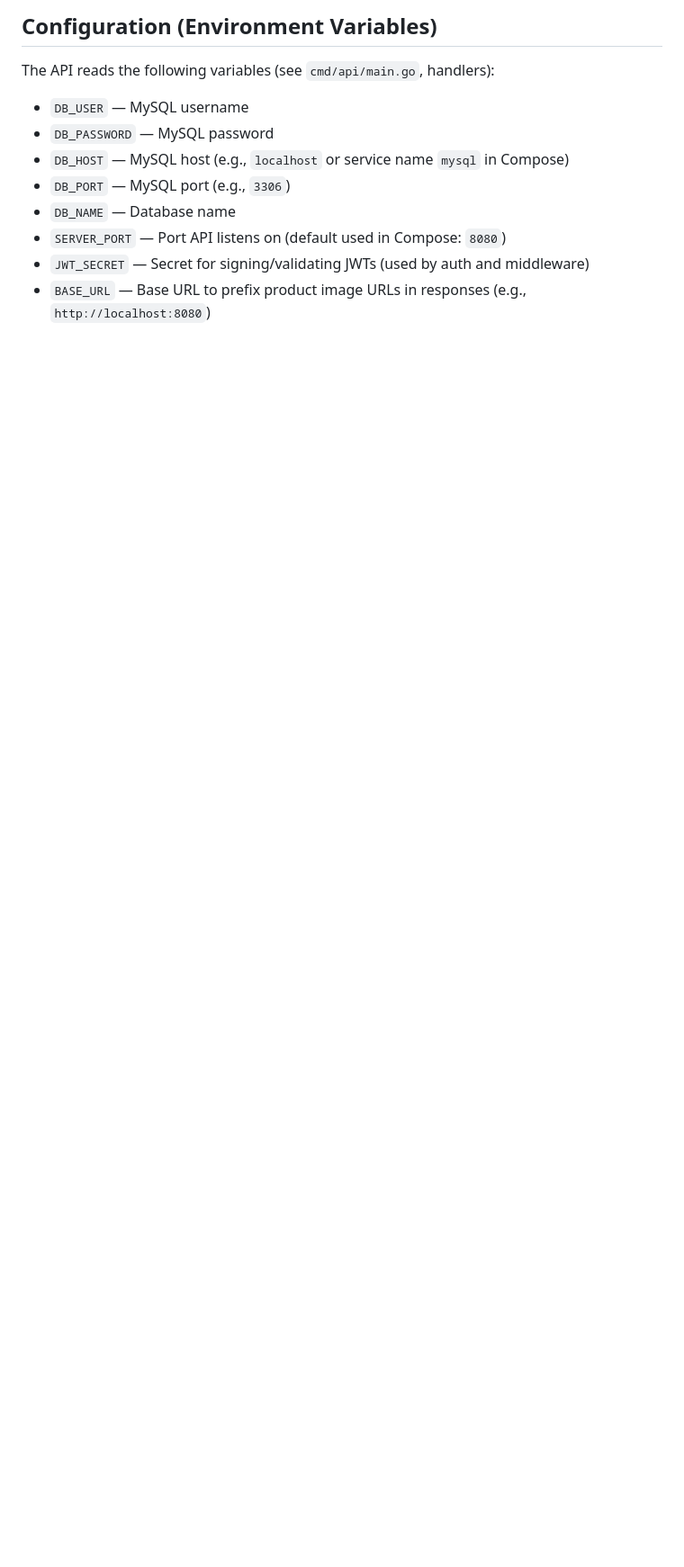
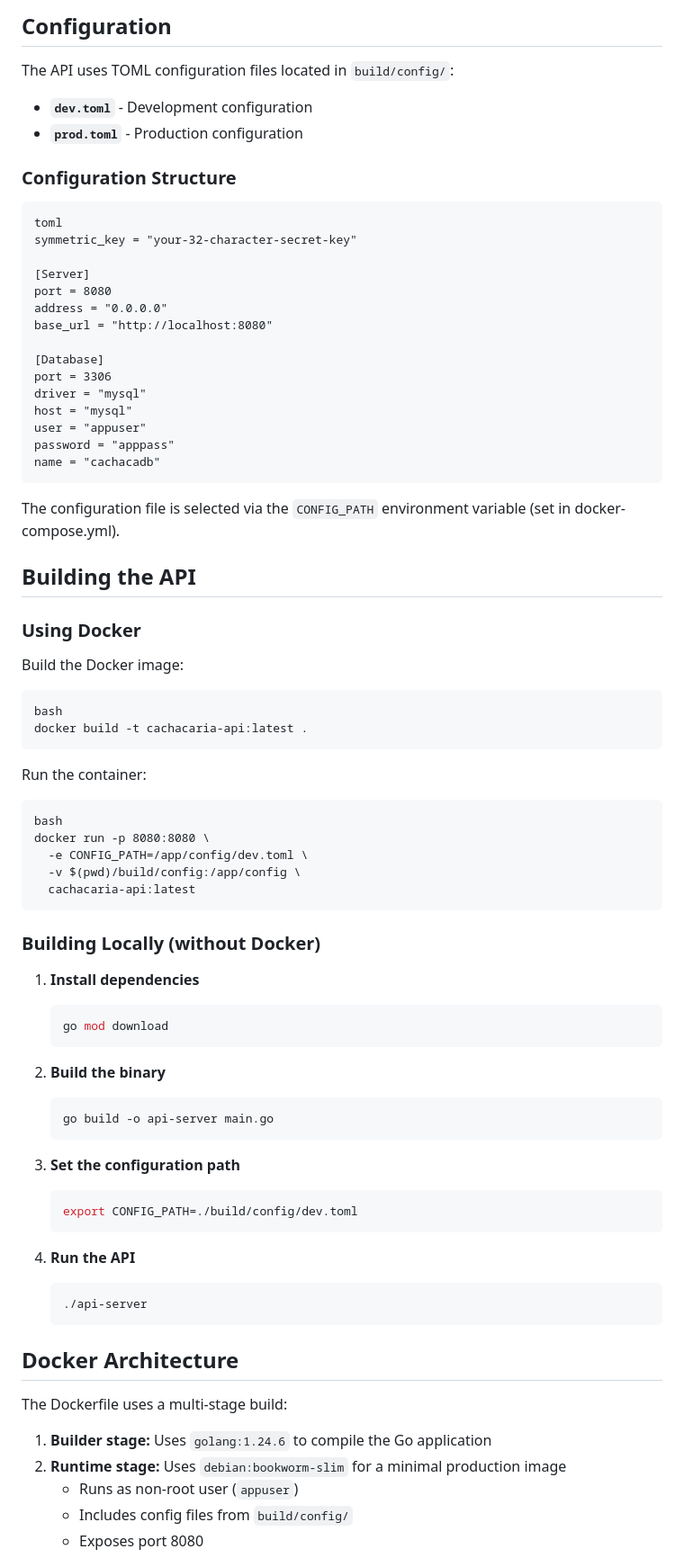
Before and after one commit to Gsdagustavo/cachacaria-api, a Markdown page: README.md, the part around the change printed below. Shown: that part at 90% size. Rendered like a GitHub page; blank space fills up the shorter version.

````diff
--- a/README.md
+++ b/README.md
@@ -57,11 +45,77 @@ Note: Some endpoints enforce HTTP methods via middleware; ensure you use the cor
 
-## Configuration (Environment Variables)
-The API reads the following variables (see `cmd/api/main.go`, handlers):
-- `DB_USER` — MySQL username
-- `DB_PASSWORD` — MySQL password
-- `DB_HOST` — MySQL host (e.g., `localhost` or service name `mysql` in Compose)
-- `DB_PORT` — MySQL port (e.g., `3306`)
-- `DB_NAME` — Database name
-- `SERVER_PORT` — Port API listens on (default used in Compose: `8080`)
-- `JWT_SECRET` — Secret for signing/validating JWTs (used by auth and middleware)
-- `BASE_URL` — Base URL to prefix product image URLs in responses (e.g., `http://localhost:8080`)
+## Configuration
+
+The API uses TOML configuration files located in `build/config/`:
+
+- **`dev.toml`** - Development configuration
+- **`prod.toml`** - Production configuration
+
+### Configuration Structure
+```
+toml
+symmetric_key = "your-32-character-secret-key"
+
+[Server]
+port = 8080
+address = "0.0.0.0"
+base_url = "http://localhost:8080"
+
+[Database]
+port = 3306
+driver = "mysql"
+host = "mysql"
+user = "appuser"
+password = "apppass"
+name = "cachacadb"
+```
+The configuration file is selected via the `CONFIG_PATH` environment variable (set in docker-compose.yml).
+
+## Building the API
+
+### Using Docker
+
+Build the Docker image:
+```
+bash
+docker build -t cachacaria-api:latest .
+```
+Run the container:
+```
+bash
+docker run -p 8080:8080 \
+  -e CONFIG_PATH=/app/config/dev.toml \
+  -v $(pwd)/build/config:/app/config \
+  cachacaria-api:latest
+```
+### Building Locally (without Docker)
+
+1. **Install dependencies**
+   ```bash
+   go mod download
+   ```
+
+2. **Build the binary**
+   ```bash
+   go build -o api-server main.go
+   ```
+
+3. **Set the configuration path**
+   ```bash
+   export CONFIG_PATH=./build/config/dev.toml
+   ```
+
+4. **Run the API**
+   ```bash
+   ./api-server
+   ```
+
+## Docker Architecture
+
+The Dockerfile uses a multi-stage build:
+
+1. **Builder stage:** Uses `golang:1.24.6` to compile the Go application
+2. **Runtime stage:** Uses `debian:bookworm-slim` for a minimal production image
+    - Runs as non-root user (`appuser`)
+    - Includes config files from `build/config/`
+    - Exposes port 8080
+
````
Also changed, not shown: other parts of README.md (+101 -87 lines).
